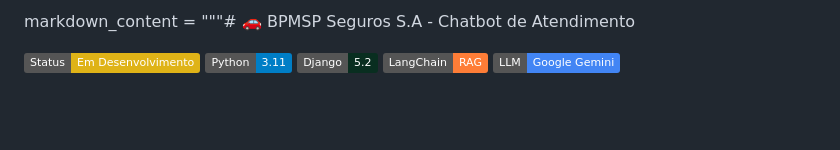
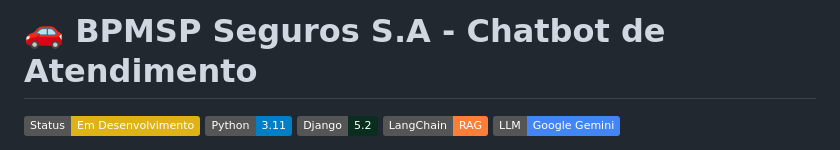
Before and after one commit to sergioxv2006/insurminds-atividade02, a Markdown page: README.md, the part around the change. Rendered like a GitHub page; badges without logos; blank space fills up the shorter version.

Commit message:
Fix markdown formatting in README.md

```diff
--- a/README.md
+++ b/README.md
@@ -1,4 +1,4 @@
-markdown_content = """# 🚗 BPMSP Seguros S.A - Chatbot de Atendimento
+# 🚗 BPMSP Seguros S.A - Chatbot de Atendimento
 
 ![Status](https://img.shields.io/badge/Status-Em_Desenvolvimento-yellow)
 ![Python](https://img.shields.io/badge/Python-3.11-blue)
```
